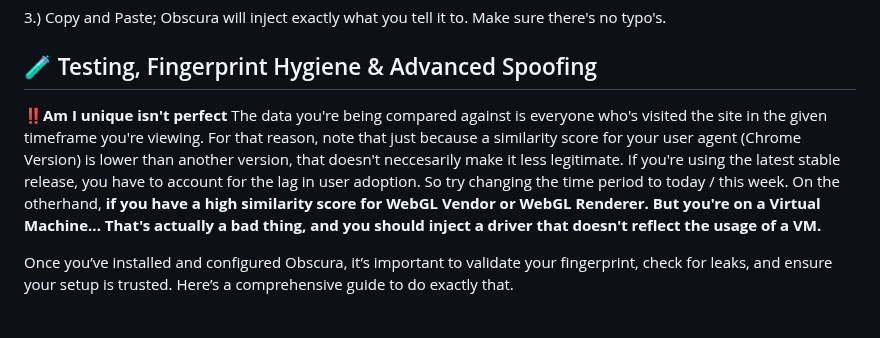
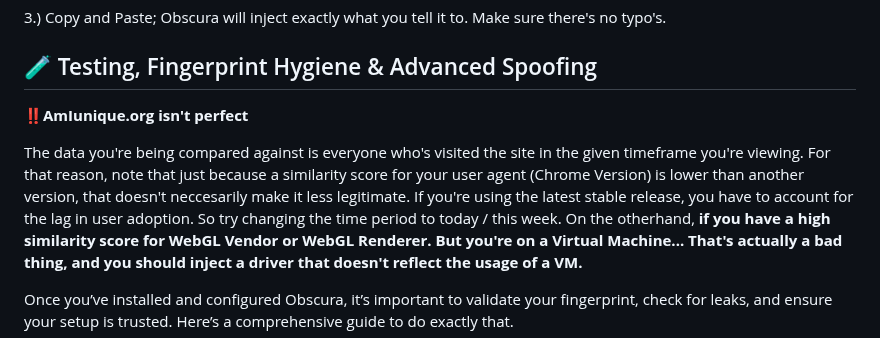
Before and after one commit to Nathaniel-Coulter/Obscura-Canvas-Uniformity, a Markdown page: README.md, the part around the change. Rendered like a GitHub page; blank space fills up the shorter version.

```diff
--- a/README.md
+++ b/README.md
@@ -289,7 +289,9 @@ Example Configuration: Base i5 Lenovo ThinkPad (2020)
 3.) Copy and Paste; Obscura will inject exactly what you tell it to. Make sure there's no typo's.
 
 ## 🧪 Testing, Fingerprint Hygiene & Advanced Spoofing
-**‼️Am I unique isn't perfect** The data you're being compared against is everyone who's visited the site in the given timeframe you're viewing. For that reason, note that just because a similarity score for your user agent (Chrome Version) is lower than another version, that doesn't neccesarily make it less legitimate. If you're using the latest stable release, you have to account for the lag in user adoption. So try changing the time period to today / this week.
+**‼️AmIunique.org isn't perfect**
+
+The data you're being compared against is everyone who's visited the site in the given timeframe you're viewing. For that reason, note that just because a similarity score for your user agent (Chrome Version) is lower than another version, that doesn't neccesarily make it less legitimate. If you're using the latest stable release, you have to account for the lag in user adoption. So try changing the time period to today / this week.
 On the otherhand, **if you have a high similarity score for WebGL Vendor or WebGL Renderer. But you're on a Virtual Machine... That's actually a bad thing, and you should inject a driver that doesn't reflect the usage of a VM.**
 
 Once you’ve installed and configured Obscura, it’s important to validate your fingerprint, check for leaks, and ensure your setup is trusted. Here’s a comprehensive guide to do exactly that.
```
